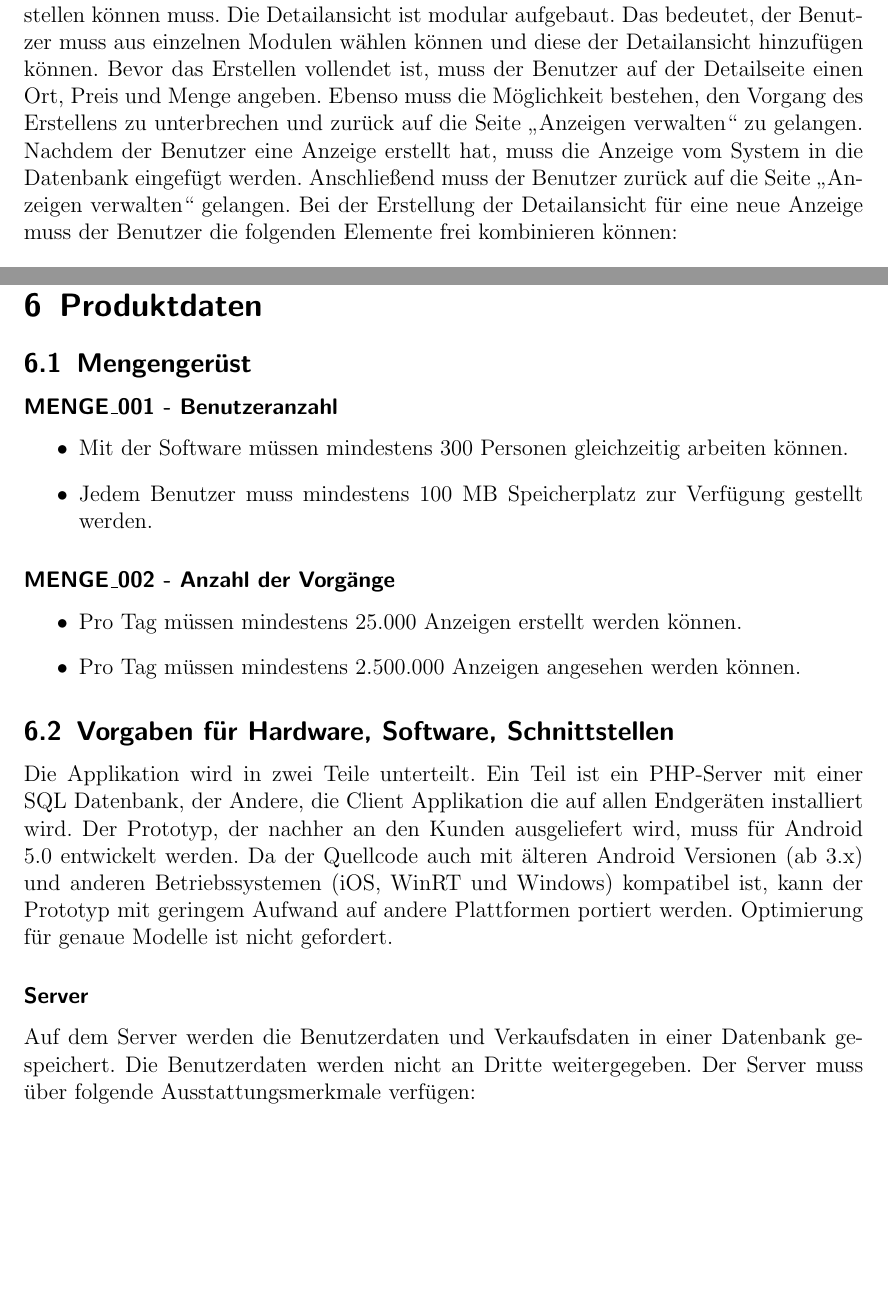
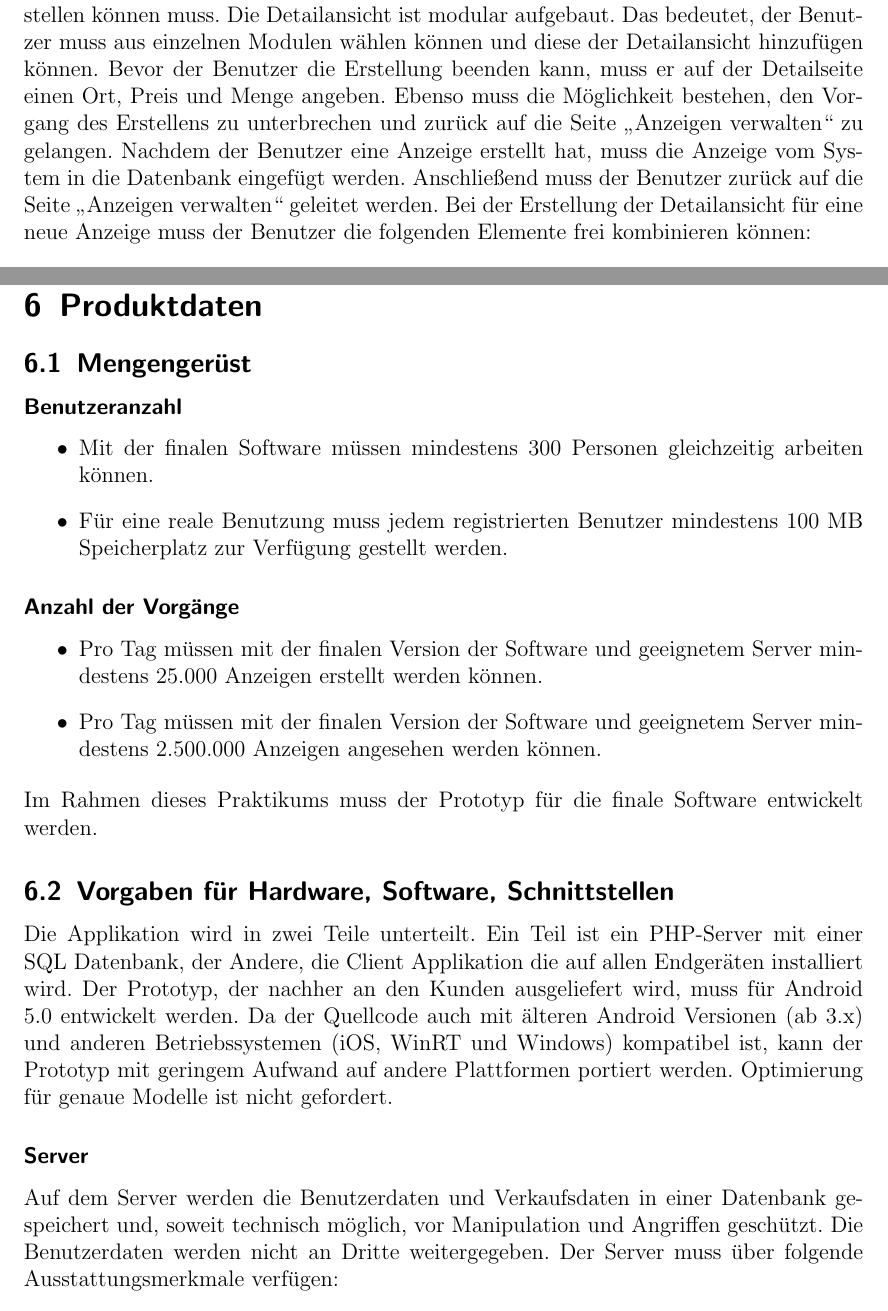
Before and after one commit to VShader/SWE_Lastenheft, a LaTeX document (Lastenheft Gruppe E.tex): two parts of pages 10 and 31 of 33, joined at a grey line, cut so that both start at the same text, the shorter picture padded with empty space. Compiled offline with pdfLaTeX.

Commit message:
Texte überarbeitet

```diff
--- a/Lastenheft Gruppe E.tex
+++ b/Lastenheft Gruppe E.tex
@@ -285,10 +285,10 @@ Er muss eine neue Anzeige mit der zugehörigen Titelseite und Detailansicht erst
 Für die Titelseite muss der Benutzer ein Bild hochladen können und eine Artikelbezeichnung eingeben können.
 Ein weiterer Button „Details editieren" muss den Benutzer auf die nächste Seite leiten, auf der er die Detailansicht erstellen können muss.
 Die Detailansicht ist modular aufgebaut. Das bedeutet, der Benutzer muss aus einzelnen Modulen wählen können und diese der Detailansicht hinzufügen können.
-Bevor das Erstellen vollendet ist, muss der Benutzer auf der Detailseite einen Ort, Preis und Menge angeben.
+Bevor der Benutzer die Erstellung beenden kann, muss er auf der Detailseite einen Ort, Preis und Menge angeben.
 Ebenso muss die Möglichkeit bestehen, den Vorgang des Erstellens zu unterbrechen und zurück auf die Seite „Anzeigen verwalten“ zu gelangen.
 Nachdem der Benutzer eine Anzeige erstellt hat, muss die Anzeige vom System in die Datenbank eingefügt werden.
-Anschließend muss der Benutzer zurück auf die Seite „Anzeigen verwalten“ gelangen.
+Anschließend muss der Benutzer zurück auf die Seite „Anzeigen verwalten“ geleitet werden.
 Bei der Erstellung der Detailansicht für eine neue Anzeige muss der Benutzer die folgenden Elemente frei kombinieren können:
 
 \begin{itemize}
@@ -626,17 +626,18 @@ Im folgenden Verlauf werden häufiger Aktivitäten mit kleinen Icons versehen, u
 \section{Produktdaten}
 \subsection{Mengengerüst}
 
-\subsubsection*{MENGE\_001 - Benutzeranzahl}
+\subsubsection*{Benutzeranzahl}
 \begin{itemize}
-	\item Mit der Software müssen mindestens 300 Personen gleichzeitig arbeiten können.
-	\item Jedem Benutzer muss mindestens 100 MB Speicherplatz zur Verfügung gestellt werden.
+	\item Mit der finalen Software müssen mindestens 300 Personen gleichzeitig arbeiten können.
+	\item Für eine reale Benutzung muss jedem registrierten Benutzer mindestens 100 MB Speicherplatz zur Verfügung gestellt werden.
 \end{itemize}
 
-\subsubsection*{MENGE\_002 - Anzahl der Vorgänge }
+\subsubsection*{Anzahl der Vorgänge}
 \begin{itemize}
-	\item Pro Tag müssen mindestens 25.000 Anzeigen erstellt werden können.
-	\item Pro Tag müssen mindestens 2.500.000 Anzeigen angesehen werden können.
+	\item Pro Tag müssen mit der finalen Version der Software und geeignetem Server mindestens 25.000 Anzeigen erstellt werden können.
+	\item Pro Tag müssen mit der finalen Version der Software und geeignetem Server mindestens 2.500.000 Anzeigen angesehen werden können.
 \end{itemize}
+Im Rahmen dieses Praktikums muss der Prototyp für die finale Software entwickelt werden.
 
 
 \subsection{Vorgaben für Hardware, Software, Schnittstellen}
@@ -647,7 +648,7 @@ Da der Quellcode auch mit älteren Android Versionen (ab 3.x) und anderen Betrie
 Optimierung für genaue Modelle ist nicht gefordert.
 
 \subsubsection*{Server}
-Auf dem Server werden die Benutzerdaten und Verkaufsdaten in einer Datenbank gespeichert.
+Auf dem Server werden die Benutzerdaten und Verkaufsdaten in einer Datenbank gespeichert und, soweit technisch möglich, vor Manipulation und Angriffen geschützt.
 Die Benutzerdaten werden nicht an Dritte weitergegeben.
 Der Server muss über folgende Ausstattungsmerkmale verfügen:
 \begin{itemize}
```
Also changed, not shown: Lastenheft Gruppe E.tex (33 more changed lines), 1 other file.
